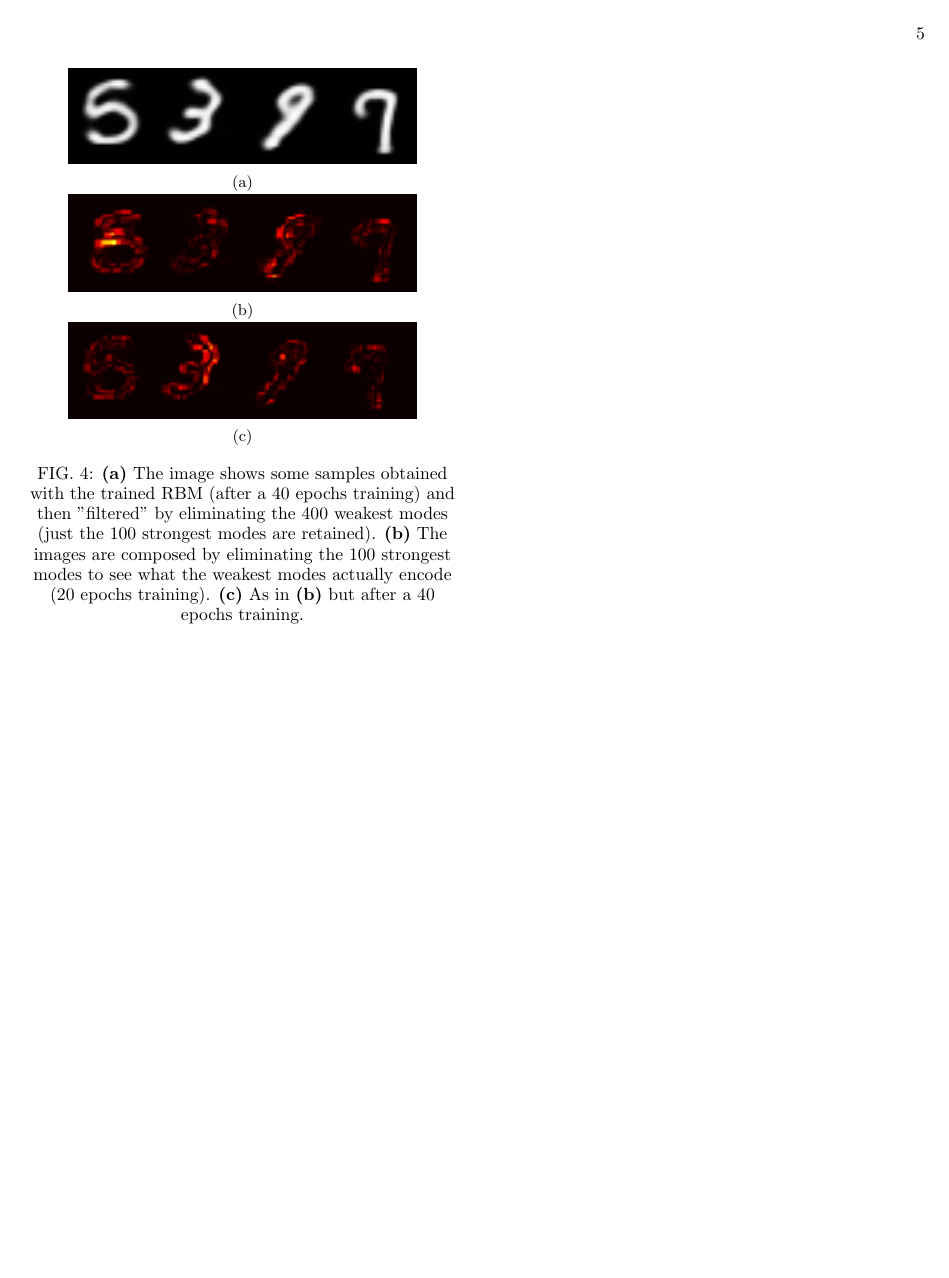
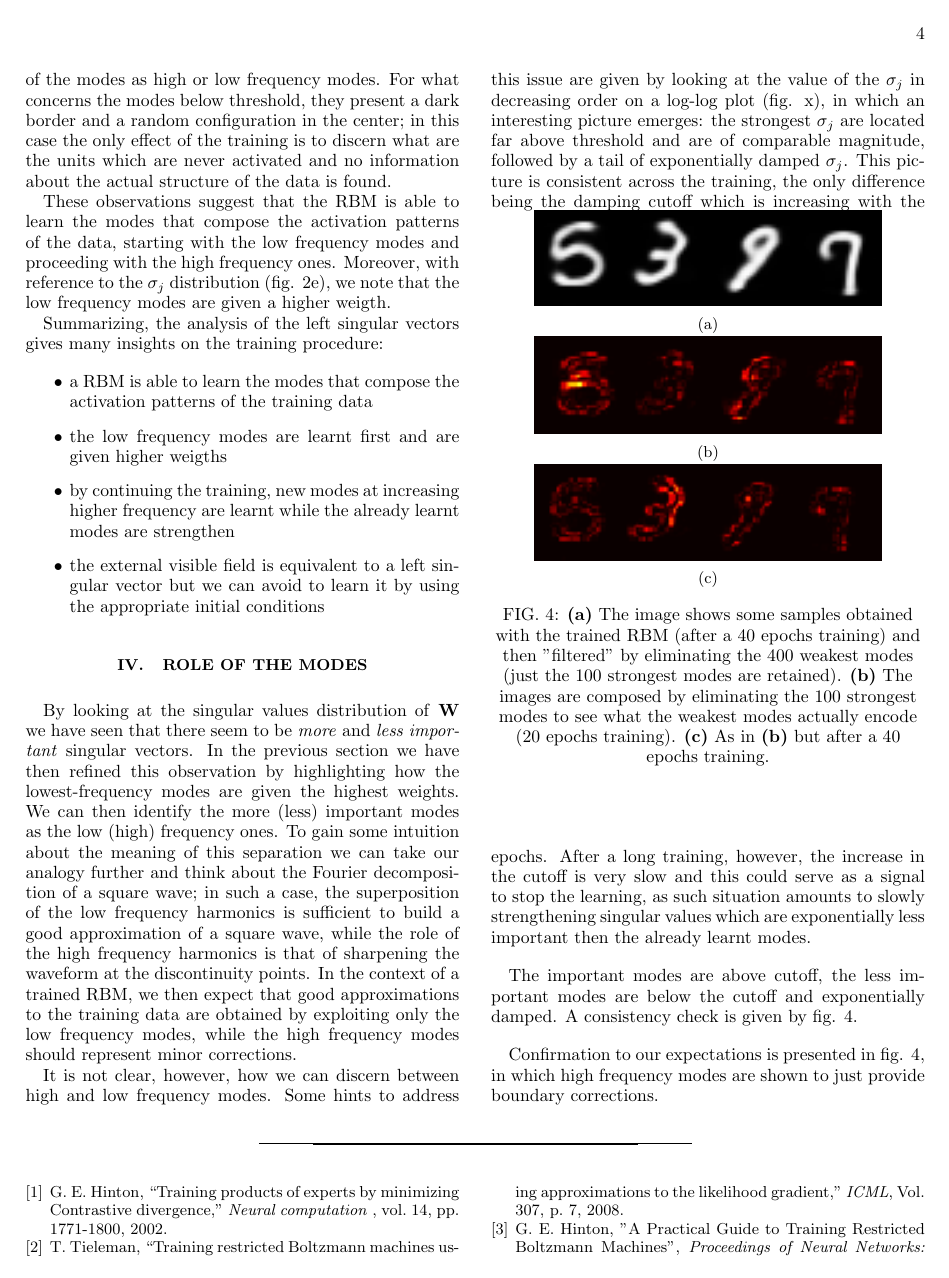
Before and after one commit to fissoreg/rbm-report, a LaTeX paper (main.tex, which reads bib.tex): page 5 of 5 before the commit and page 4 of 5 after it. Compiled offline with pdfLaTeX.

Commit message:
Added ref to MP law and section on log-log plot of singular values.

```diff
--- a/bib.tex
+++ b/bib.tex
@@ -12,4 +12,7 @@ T. Tieleman, “Training restricted Boltzmann machines using approximations to t
 \bibitem{Hinton_guide}
 G. E. Hinton, "A Practical Guide to Training Restricted Boltzmann Machines", \textit{Proceedings of Neural Networks: Tricks of the Trade (2nd ed.)}, pages 599-619. 2012.
 
+\bibitem{MP_law}
+Marchenko, V.A. and Pastur, L.A., "Distribution of Eigenvalues for Some Sets of Random Matrices", \textit{Sbornik: Mathematics}, Vol. 1, pages 457-483, 1967.
+
 \end{thebibliography}
--- a/main.tex
+++ b/main.tex
@@ -222,7 +222,13 @@ Summarizing, the analysis of the left singular vectors gives many insights on th
 \end{itemize}
 
 \section{Role of the modes}
-By looking at the singular values distribution of \textbf{W} we have seen that there seem to be \textit{more} and \textit{less important} singular vectors. In the previous section we have then refined this observation by highlighting how the lowest-frequency modes are given the highest weights. We can then identify the more (less) important modes as the low (high) frequency ones. To gain some intuition about the meaning of this separation we can take our analogy further and think about the Fourier decomposition of a square wave; in such a case, the superposition of the low frequency harmonics is sufficient to build a good approximation of a square wave, while the role of the high frequency harmonics is that of sharpening the waveform at the discontinuity points. In the context of a trained RBM, we then expect that good approximations to the training data are obtained by exploiting only the low frequency modes, while the high frequency modes should represent minor corrections. Confirmation to our expectations is presented in fig. \ref{fig:hf_modes}, in which high frequency modes are shown to just provide boundary corrections.
+By looking at the singular values distribution of \textbf{W} we have seen that there seem to be \textit{more} and \textit{less important} singular vectors. In the previous section we have then refined this observation by highlighting how the lowest-frequency modes are given the highest weights. We can then identify the more (less) important modes as the low (high) frequency ones. To gain some intuition about the meaning of this separation we can take our analogy further and think about the Fourier decomposition of a square wave; in such a case, the superposition of the low frequency harmonics is sufficient to build a good approximation of a square wave, while the role of the high frequency harmonics is that of sharpening the waveform at the discontinuity points. In the context of a trained RBM, we then expect that good approximations to the training data are obtained by exploiting only the low frequency modes, while the high frequency modes should represent minor corrections.
+
+It is not clear, however, how we can discern between high and low frequency modes. Some hints to address this issue are given by looking at the value of the \(\sigma_j\) in decreasing order on a log-log plot (fig. x), in which an interesting picture emerges: the strongest \(\sigma_j\) are located far above threshold and are of comparable magnitude, followed by a tail of exponentially damped \(\sigma_j\). This picture is consistent across the training, the only difference being the damping cutoff which is increasing with the epochs. After a long training, however, the increase in the cutoff is very slow and this could serve as a signal to stop the learning, as such situation amounts to slowly strengthening singular values which are exponentially less important then the already learnt modes.
+
+The important modes are above cutoff, the less important modes are below the cutoff and exponentially damped. A consistency check is given by fig. \ref{fig:hf_modes}.
+
+Confirmation to our expectations is presented in fig. \ref{fig:hf_modes}, in which high frequency modes are shown to just provide boundary corrections.
 
 \begin{figure}
   \begin{subfigure}{\linewidth}
```
Also changed, not shown: main.tex (3 more changed lines).
